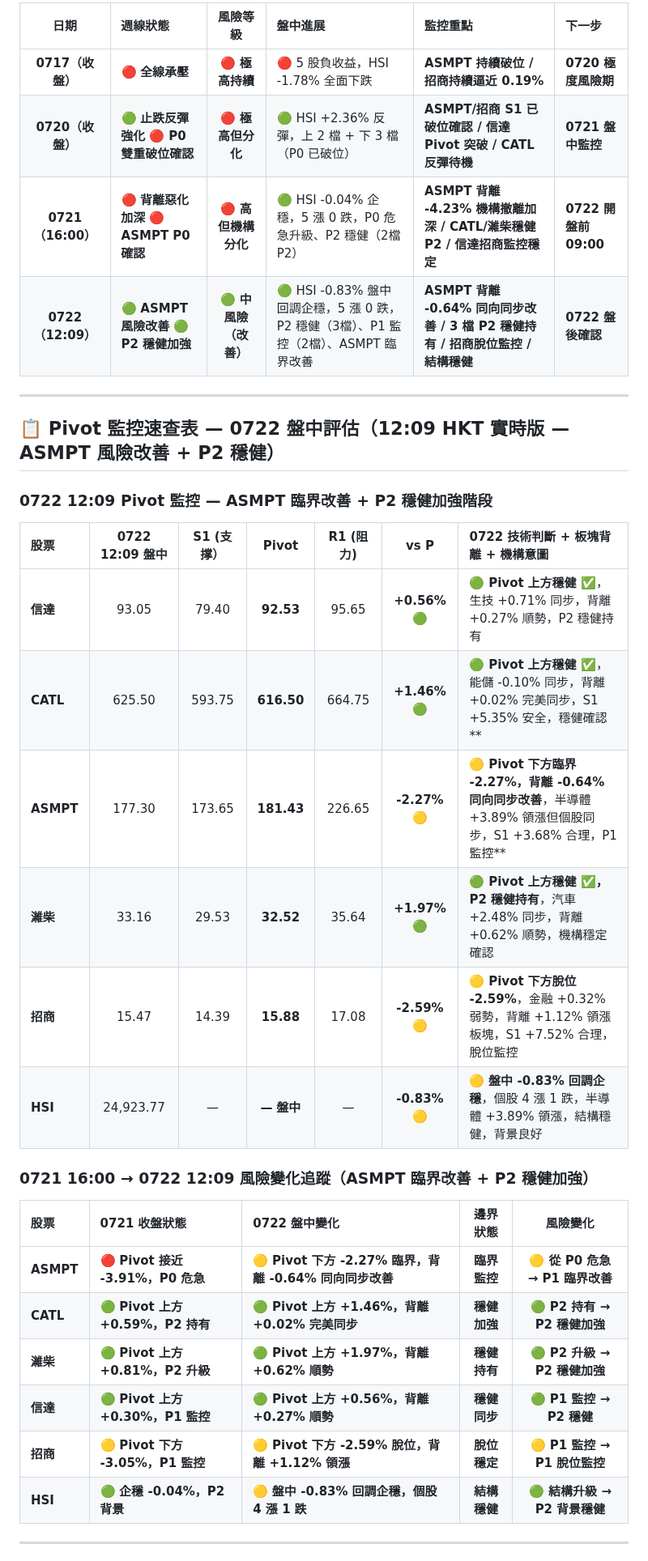
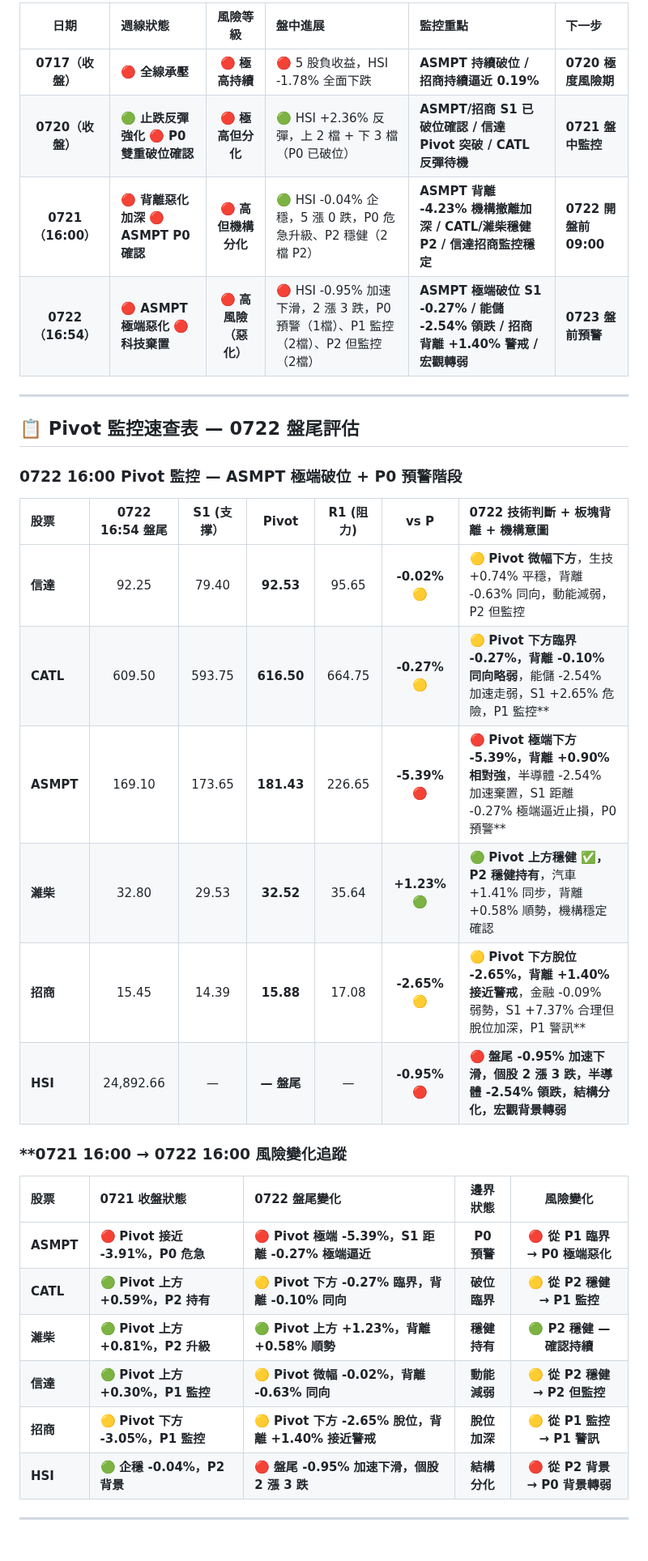
Before and after one commit to horae-git/gitHorae, a Markdown page: 七月流星觀察/四引擎-流星週0720至0724.md, the part around one of its changes. Shown at 81% size. Rendered like a GitHub page.

```diff
--- a/七月流星觀察/四引擎-流星週0720至0724.md
+++ b/七月流星觀察/四引擎-流星週0720至0724.md
@@ -25,36 +25,36 @@
 
-|       日期        | 週線狀態                            |      風險等級      | 盤中進展                                         | 監控重點                                                    | 下一步                  |
-| :-------------: | :------------------------------ | :------------: | :------------------------------------------- | :------------------------------------------------------ | :------------------- |
-|  **0717（收盤）**   | 🔴 **全線承壓**                     |  🔴 **極高持續**   | 🔴 5 股負收益，HSI -1.78% 全面下跌                    | **ASMPT 持續破位 / 招商持續逼近 0.19%**                           | **0720 極度風險期**       |
-|  **0720（收盤）**   | 🟢 **止跌反彈強化** 🔴 **P0 雙重破位確認**  |  🔴 **極高但分化**  | 🟢 HSI +2.36% 反彈，上 2 檔 + 下 3 檔（P0 已破位）       | **ASMPT/招商 S1 已破位確認 / 信達 Pivot 突破 / CATL 反彈待機**         | **0721 盤中監控**        |
-| **0721（16:00）** | 🔴 **背離惡化加深** 🔴 **ASMPT P0 確認** | 🔴 **高但機構分化** | 🟢 HSI -0.04% 企穩，5 漲 0 跌，P0 危急升級、P2 穩健（2檔 P2） | **ASMPT 背離 -4.23% 機構撤離加深 / CATL/濰柴穩健 P2 / 信達招商監控穩定** | **0722 開盤前 09:00** |
-| **0722（12:09）** | 🟢 **ASMPT 風險改善** 🟢 **P2 穩健加強** | 🟢 **中風險（改善）** | 🟢 HSI -0.83% 盤中回調企穩，5 漲 0 跌，P2 穩健（3檔）、P1 監控（2檔）、ASMPT 臨界改善 | **ASMPT 背離 -0.64% 同向同步改善 / 3 檔 P2 穩健持有 / 招商脫位監控 / 結構穩健** | **0722 盤後確認** |
+|       日期        | 週線狀態                             |      風險等級      | 盤中進展                                                      | 監控重點                                                            | 下一步                |
+| :-------------: | :------------------------------- | :------------: | :-------------------------------------------------------- | :-------------------------------------------------------------- | :----------------- |
+|  **0717（收盤）**   | 🔴 **全線承壓**                      |  🔴 **極高持續**   | 🔴 5 股負收益，HSI -1.78% 全面下跌                                 | **ASMPT 持續破位 / 招商持續逼近 0.19%**                                   | **0720 極度風險期**     |
+|  **0720（收盤）**   | 🟢 **止跌反彈強化** 🔴 **P0 雙重破位確認**   |  🔴 **極高但分化**  | 🟢 HSI +2.36% 反彈，上 2 檔 + 下 3 檔（P0 已破位）                    | **ASMPT/招商 S1 已破位確認 / 信達 Pivot 突破 / CATL 反彈待機**                 | **0721 盤中監控**      |
+| **0721（16:00）** | 🔴 **背離惡化加深** 🔴 **ASMPT P0 確認** | 🔴 **高但機構分化**  | 🟢 HSI -0.04% 企穩，5 漲 0 跌，P0 危急升級、P2 穩健（2檔 P2）             | **ASMPT 背離 -4.23% 機構撤離加深 / CATL/濰柴穩健 P2 / 信達招商監控穩定**            | **0722 開盤前 09:00** |
+| **0722（16:54）** | 🔴 **ASMPT 極端惡化** 🔴 **科技棄置**    | 🔴 **高風險（惡化）** | 🔴 HSI -0.95% 加速下滑，2 漲 3 跌，P0 預警（1檔）、P1 監控（2檔）、P2 但監控（2檔） | **ASMPT 極端破位 S1 -0.27% / 能儲 -2.54% 領跌 / 招商背離 +1.40% 警戒 / 宏觀轉弱** | **0723 盤前預警**      |
 
 ---
 
-## 📋 **Pivot 監控速查表 — 0722 盤中評估（12:09 HKT 實時版 — ASMPT 風險改善 + P2 穩健）**
+## 📋 **Pivot 監控速查表 — 0722 盤尾評估**
 
-### **0722 12:09 Pivot 監控 — ASMPT 臨界改善 + P2 穩健加強階段**
+### **0722 16:00 Pivot 監控 — ASMPT 極端破位 + P0 預警階段**
 
-| 股票        | **0722 12:09 盤中** | **S1 (支撑）** |   **Pivot**   | **R1 (阻力)** |   **vs P**    | **0722 技術判斷 + 板塊背離 + 機構意圖**                                     |
+| 股票        | **0722 16:54 盤尾** | **S1 (支撑）** |   **Pivot**   | **R1 (阻力)** |   **vs P**    | **0722 技術判斷 + 板塊背離 + 機構意圖**                                     |
 | :-------- | :------------: | :-----------: | :-----------: | :-----------: | :-----------: | :------------------------------------------------------- |
-| **信達**    |     93.05      |     79.40     |   **92.53**   |     95.65     | **+0.56%** 🟢  | 🟢 **Pivot 上方穩健 ✅**，生技 +0.71% 同步，背離 +0.27% 順勢，P2 穩健持有            |
-| **CATL**  |     625.50     |    593.75     |  **616.50**   |    664.75     | **+1.46%** 🟢 | 🟢 **Pivot 上方穩健 ✅**，能儲 -0.10% 同步，背離 +0.02% 完美同步，S1 +5.35% 安全，穩健確認**            |
-| **ASMPT** |     177.30     |    173.65     |  **181.43**   |    226.65     | **-2.27%** 🟡 | 🟡 **Pivot 下方臨界 -2.27%，背離 -0.64% 同向同步改善**，半導體 +3.89% 領漲但個股同步，S1 +3.68% 合理，P1 監控** |
-| **濰柴**    |     33.16      |     29.53     |   **32.52**   |     35.64     | **+1.97%** 🟢 | 🟢 **Pivot 上方穩健 ✅，P2 穩健持有**，汽車 +2.48% 同步，背離 +0.62% 順勢，機構穩定確認     |
-| **招商**    |     15.47      |     14.39     |   **15.88**   |     17.08     | **-2.59%** 🟡 | 🟡 **Pivot 下方脫位 -2.59%**，金融 +0.32% 弱勢，背離 +1.12% 領漲板塊，S1 +7.52% 合理，脫位監控    |
-| **HSI**   |   24,923.77    |      —        | **— 盤中**    |       —       | **-0.83%** 🟡 | 🟡 **盤中 -0.83% 回調企穩**，個股 4 漲 1 跌，半導體 +3.89% 領漲，結構穩健，背景良好                  |
+| **信達**    |     92.25      |     79.40     |   **92.53**   |     95.65     | **-0.02%** 🟡  | 🟡 **Pivot 微幅下方**，生技 +0.74% 平穩，背離 -0.63% 同向，動能減弱，P2 但監控            |
+| **CATL**  |     609.50     |    593.75     |  **616.50**   |    664.75     | **-0.27%** 🟡 | 🟡 **Pivot 下方臨界 -0.27%，背離 -0.10% 同向略弱**，能儲 -2.54% 加速走弱，S1 +2.65% 危險，P1 監控** |
+| **ASMPT** |     169.10     |    173.65     |  **181.43**   |    226.65     | **-5.39%** 🔴 | 🔴 **Pivot 極端下方 -5.39%，背離 +0.90% 相對強**，半導體 -2.54% 加速棄置，S1 距離 -0.27% 極端逼近止損，P0 預警** |
+| **濰柴**    |     32.80      |     29.53     |   **32.52**   |     35.64     | **+1.23%** 🟢 | 🟢 **Pivot 上方穩健 ✅，P2 穩健持有**，汽車 +1.41% 同步，背離 +0.58% 順勢，機構穩定確認     |
+| **招商**    |     15.45      |     14.39     |   **15.88**   |     17.08     | **-2.65%** 🟡 | 🟡 **Pivot 下方脫位 -2.65%，背離 +1.40% 接近警戒**，金融 -0.09% 弱勢，S1 +7.37% 合理但脫位加深，P1 警訊** |
+| **HSI**   |   24,892.66    |      —        | **— 盤尾**    |       —       | **-0.95%** 🔴 | 🔴 **盤尾 -0.95% 加速下滑，個股 2 漲 3 跌，半導體 -2.54% 領跌，結構分化，宏觀背景轉弱** |
 
-### **0721 16:00 → 0722 12:09 風險變化追蹤（ASMPT 臨界改善 + P2 穩健加強）**
+### **0721 16:00 → 0722 16:00 風險變化追蹤
 
-| 股票        | 0721 收盤狀態            | 0722 盤中變化               |   **邊界狀態**    |  **風險變化**   |
+| 股票        | 0721 收盤狀態            | 0722 盤尾變化               |   **邊界狀態**    |  **風險變化**   |
 | :-------- | :----------------- | :-------------------- | :-----------: | :---------: |
-| **ASMPT** | 🔴 **Pivot 接近 -3.91%，P0 危急** | 🟡 **Pivot 下方 -2.27% 臨界，背離 -0.64% 同向同步改善** | **臨界監控** | **🟡 從 P0 危急 → P1 臨界改善** |
-| **CATL** | 🟢 **Pivot 上方 +0.59%，P2 持有** | 🟢 **Pivot 上方 +1.46%，背離 +0.02% 完美同步** | **穩健加強** | **🟢 P2 持有 → P2 穩健加強** |
-| **濰柴**    | 🟢 **Pivot 上方 +0.81%，P2 升級** | 🟢 **Pivot 上方 +1.97%，背離 +0.62% 順勢** | **穩健持有** | **🟢 P2 升級 → P2 穩健加強** |
-| **信達**    | 🟢 **Pivot 上方 +0.30%，P1 監控** | 🟢 **Pivot 上方 +0.56%，背離 +0.27% 順勢** | **穩健同步** | **🟢 P1 監控 → P2 穩健** |
-| **招商**    | 🟡 **Pivot 下方 -3.05%，P1 監控** | 🟡 **Pivot 下方 -2.59% 脫位，背離 +1.12% 領漲** | **脫位穩定** | **🟡 P1 監控 → P1 脫位監控** |
-| **HSI**   | 🟢 **企穩 -0.04%，P2 背景** | 🟡 **盤中 -0.83% 回調企穩，個股 4 漲 1 跌** | **結構穩健** | **🟢 結構升級 → P2 背景穩健** |
+| **ASMPT** | 🔴 **Pivot 接近 -3.91%，P0 危急** | 🔴 **Pivot 極端 -5.39%，S1 距離 -0.27% 極端逼近** | **P0 預警** | **🔴 從 P1 臨界 → P0 極端惡化** |
+| **CATL** | 🟢 **Pivot 上方 +0.59%，P2 持有** | 🟡 **Pivot 下方 -0.27% 臨界，背離 -0.10% 同向** | **破位臨界** | **🟡 從 P2 穩健 → P1 監控** |
+| **濰柴**    | 🟢 **Pivot 上方 +0.81%，P2 升級** | 🟢 **Pivot 上方 +1.23%，背離 +0.58% 順勢** | **穩健持有** | **🟢 P2 穩健 — 確認持續** |
+| **信達**    | 🟢 **Pivot 上方 +0.30%，P1 監控** | 🟡 **Pivot 微幅 -0.02%，背離 -0.63% 同向** | **動能減弱** | **🟡 從 P2 穩健 → P2 但監控** |
+| **招商**    | 🟡 **Pivot 下方 -3.05%，P1 監控** | 🟡 **Pivot 下方 -2.65% 脫位，背離 +1.40% 接近警戒** | **脫位加深** | **🟡 從 P1 監控 → P1 警訊** |
+| **HSI**   | 🟢 **企穩 -0.04%，P2 背景** | 🔴 **盤尾 -0.95% 加速下滑，個股 2 漲 3 跌** | **結構分化** | **🔴 從 P2 背景 → P0 背景轉弱** |
 
 ---
 
```
Also changed, not shown: other parts of 七月流星觀察/四引擎-流星週0720至0724.md (+44 -51 lines).
